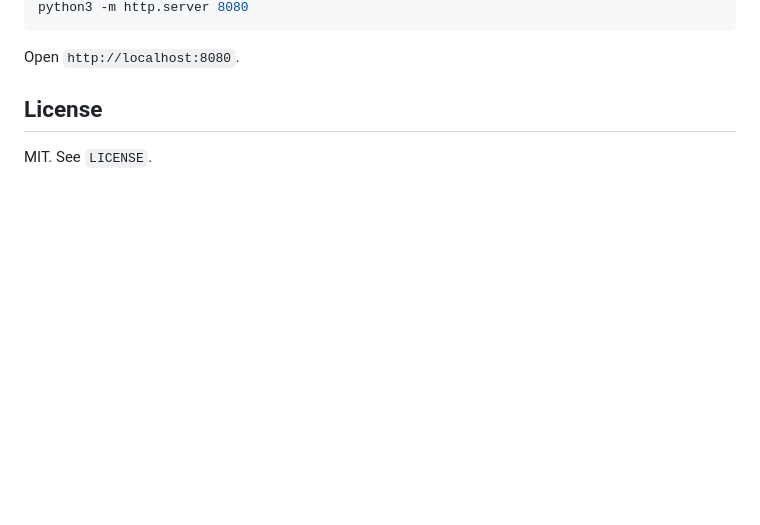
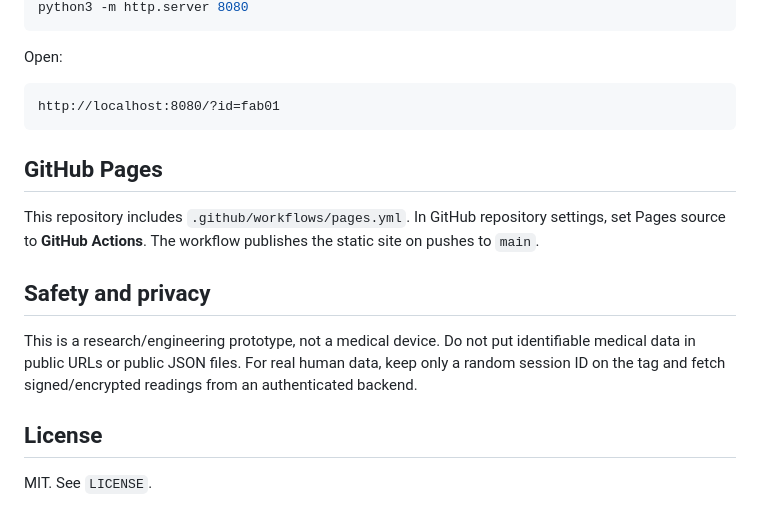
Before and after one commit to burhanbeycan/nfc-wrist-patch, a Markdown page: README.md, the part around one of its changes. Drawn GitHub-style; blank space fills up the shorter version.

Commit message:
Update README for NTAG213 fabric patch workflow

````diff
--- a/README.md
+++ b/README.md
@@ -149,7 +139,19 @@ cd nfc-wrist-patch
 python3 -m http.server 8080
 ```
 
-Open `http://localhost:8080`.
+Open:
+
+```text
+http://localhost:8080/?id=fab01
+```
+
+## GitHub Pages
+
+This repository includes `.github/workflows/pages.yml`. In GitHub repository settings, set Pages source to **GitHub Actions**. The workflow publishes the static site on pushes to `main`.
+
+## Safety and privacy
+
+This is a research/engineering prototype, not a medical device. Do not put identifiable medical data in public URLs or public JSON files. For real human data, keep only a random session ID on the tag and fetch signed/encrypted readings from an authenticated backend.
 
 ## License
 
````
Also changed, not shown: other parts of README.md (+109 -119 lines).
